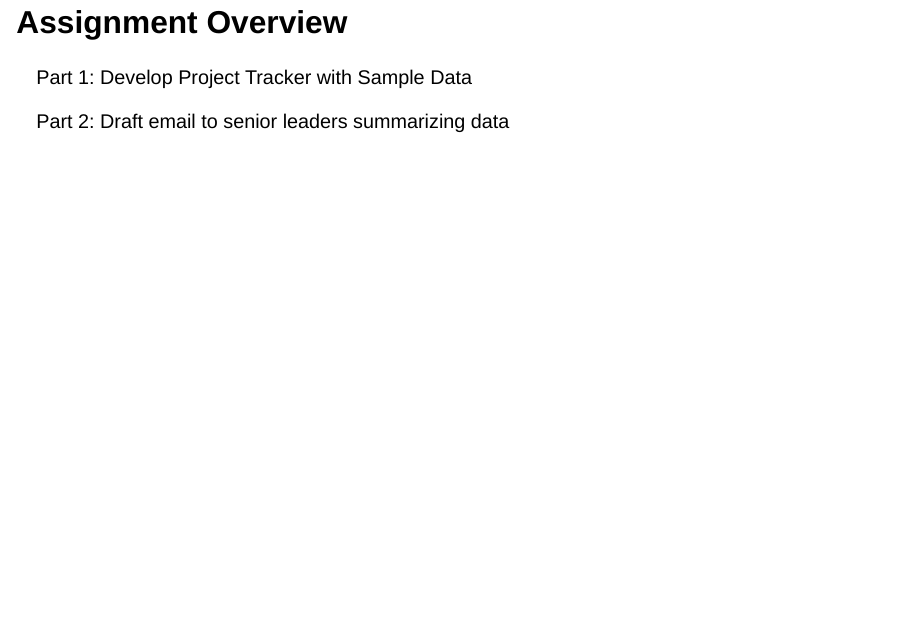
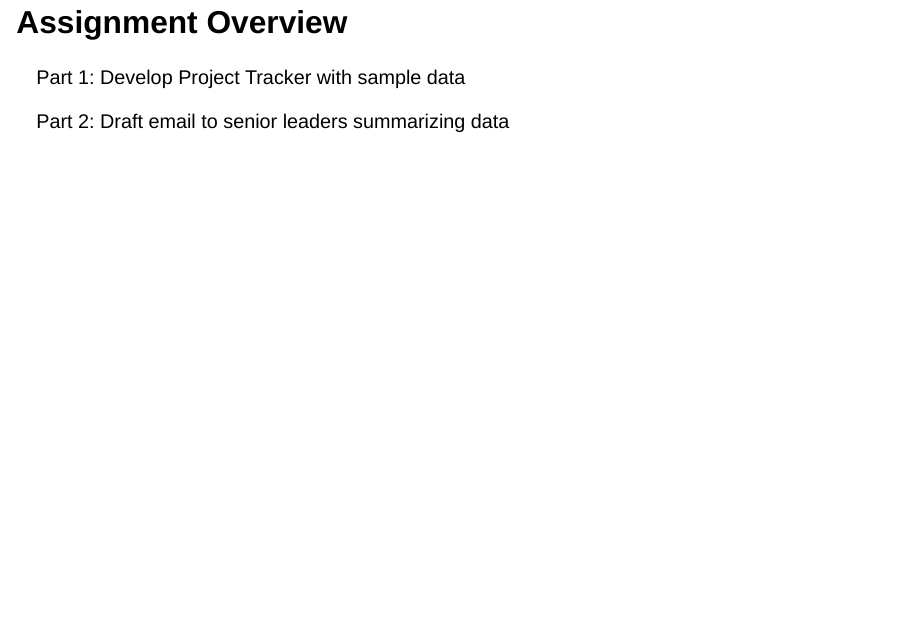
Before and after one commit to innagorn/DESH, a Quarto document (shaw.qmd): page 2 of 6. Rendered offline with R 4.5, knitr and Pandoc in place of Quarto, with nearby package versions; drawn as Slidy slides in place of the format the file asks for.

Commit message:
update spelling

```diff
--- a/shaw.qmd
+++ b/shaw.qmd
@@ -10,7 +10,7 @@ format:
 
 ## Assignment Overview
 
-Part 1: Develop Project Tracker with Sample Data
+Part 1: Develop Project Tracker with sample data
 
 Part 2: Draft email to senior leaders summarizing data
 
```
Also changed, not shown: docs/search.json, 1 other file.
